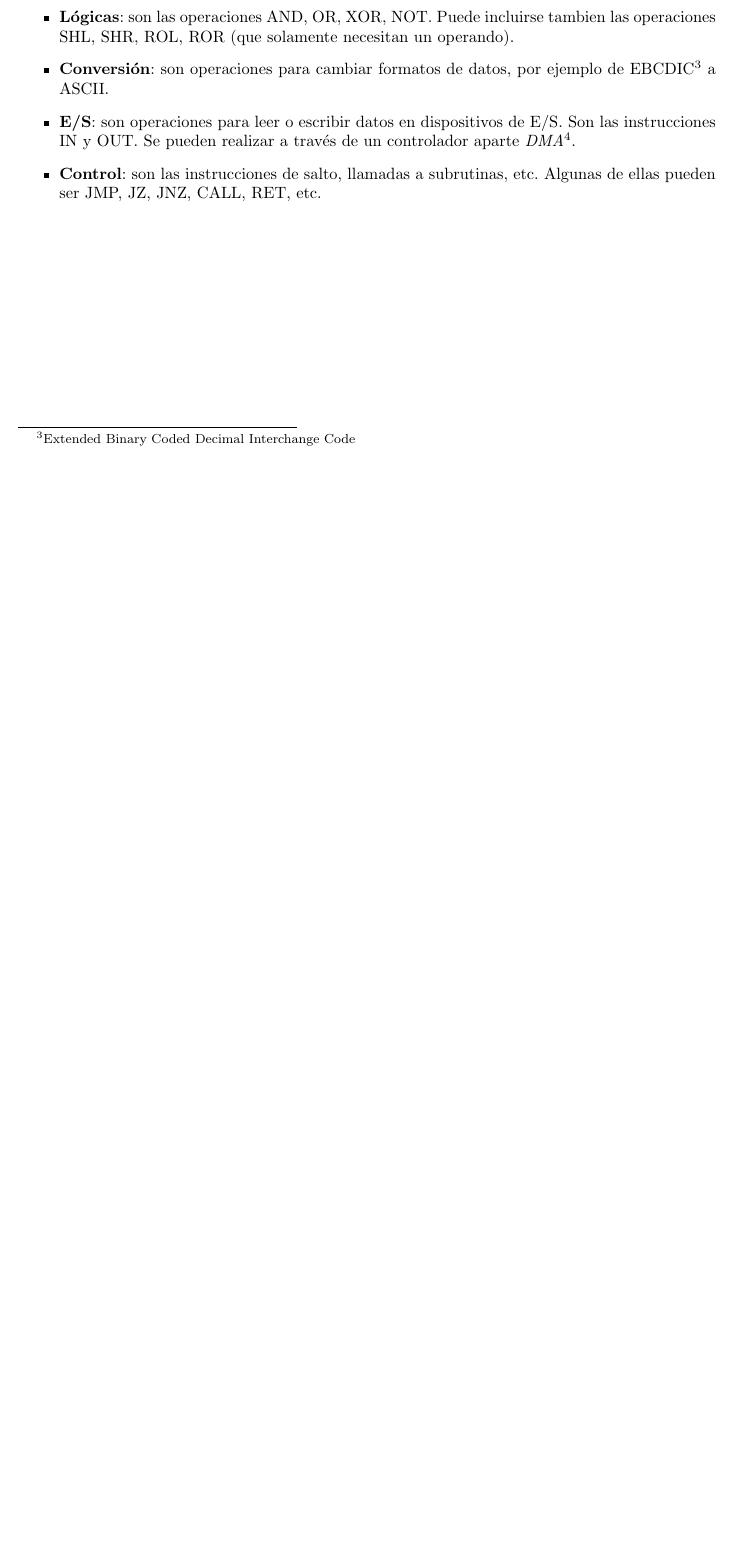
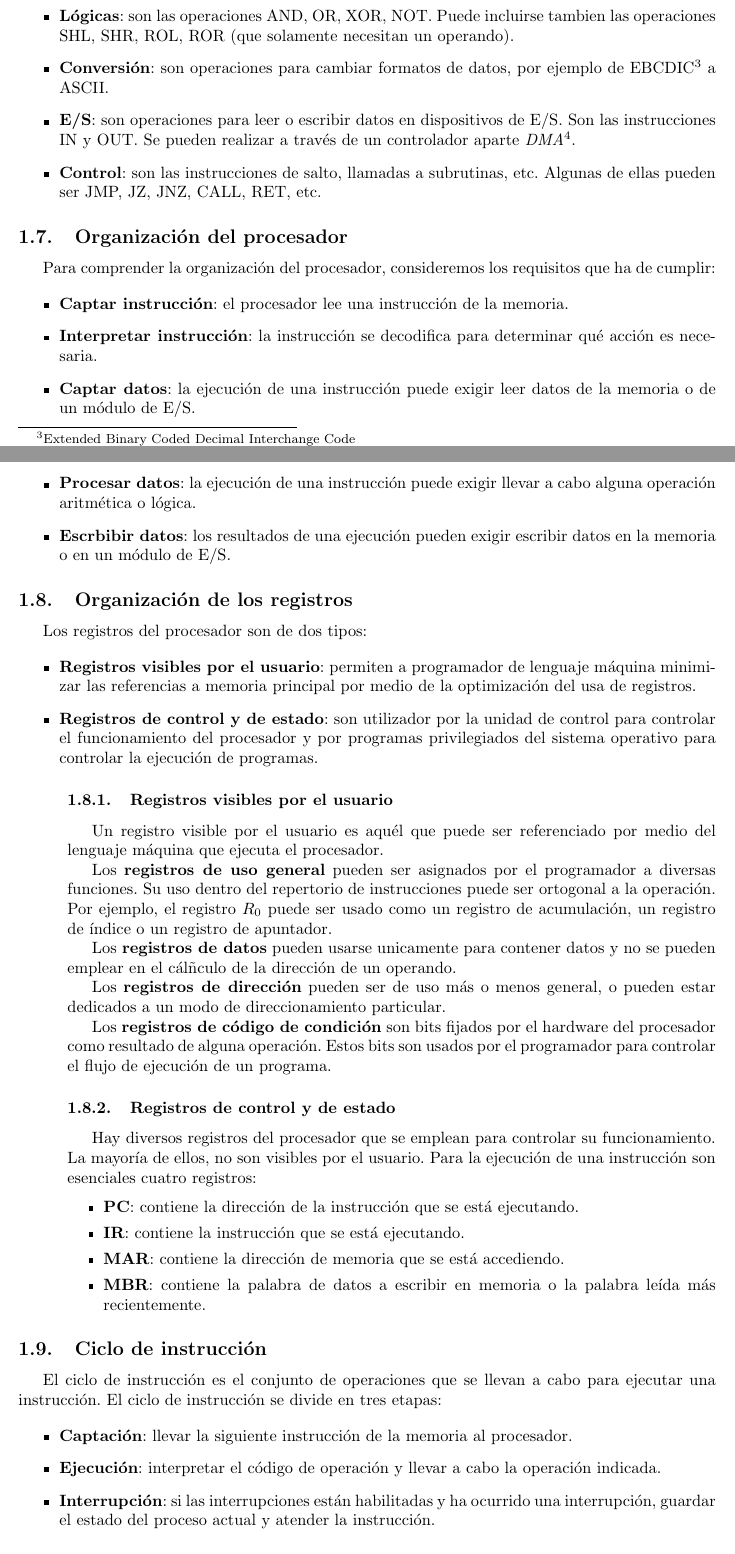
Before and after one commit to ivanpolanis/I105-CAC, a LaTeX document (apuntes/main.tex, which reads apuntes/01_introduccion_arquitectura_computadoras.tex): part of page 8 of 9 before the commit and two parts of pages 8 and 9 of 10 after it, the two joined at a grey line, cut so that both start at the same text, the shorter picture padded with empty space. Compiled offline with pdfLaTeX.

Commit message:
Clase 1 terminada

```diff
--- a/apuntes/01_introduccion_arquitectura_computadoras.tex
+++ b/apuntes/01_introduccion_arquitectura_computadoras.tex
@@ -207,3 +207,59 @@ Las operaciones que se pueden realizar en un computador se pueden clasificar en:
   \item \textbf{E/S}: son operaciones para leer o escribir datos en dispositivos de E/S. Son las instrucciones IN y OUT.\@ Se pueden realizar a través de un controlador aparte \textit{DMA}\footnote{Direct Memory Access}.
   \item \textbf{Control}: son las instrucciones de salto, llamadas a subrutinas, etc. Algunas de ellas pueden ser JMP, JZ, JNZ, CALL, RET, etc.
 \end{itemize}
+
+\subsection{Organización del procesador}
+
+Para comprender la organización del procesador, consideremos los requisitos que ha de cumplir:
+
+\begin{itemize}
+  \item \textbf{Captar instrucción}: el procesador lee una instrucción de la memoria.
+  \item \textbf{Interpretar instrucción}: la instrucción se decodifica para determinar qué acción es necesaria.
+  \item \textbf{Captar datos}: la ejecución de una instrucción puede exigir leer datos de la memoria o de un módulo de E/S.
+  \item \textbf{Procesar datos}: la ejecución de una instrucción puede exigir llevar a cabo alguna operación aritmética o lógica.
+  \item \textbf{Escrbibir datos}: los resultados de una ejecución pueden exigir escribir datos en la memoria o en un módulo de E/S.
+\end{itemize}
+
+\subsection{Organización de los registros}
+
+Los registros del procesador son de dos tipos:
+
+\begin{itemize}
+  \item \textbf{Registros visibles por el usuario}: permiten a programador de lenguaje máquina minimizar las referencias a memoria principal por medio de la optimización del usa de registros.
+  \item \textbf{Registros de control y de estado}: son utilizador por la unidad de control para controlar el funcionamiento del procesador y por programas privilegiados del sistema operativo para controlar la ejecución de programas.
+\end{itemize}
+
+\begin{subs}
+  \subsubsection{Registros visibles por el usuario}
+  Un registro visible por el usuario es aquél que puede ser referenciado por medio del lenguaje máquina que ejecuta el procesador.
+
+  Los \textbf{registros de uso general} pueden ser asignados por el programador a diversas funciones. Su uso dentro del repertorio de instrucciones puede ser ortogonal a la operación. Por ejemplo, el registro $R_0$ puede ser usado como un registro de acumulación, un registro de índice o un registro de apuntador.
+
+  Los \textbf{registros de datos} pueden usarse unicamente para contener datos y no se pueden emplear en el cálñculo de la dirección de un operando.
+
+  Los \textbf{registros de dirección} pueden ser de uso más o menos general, o pueden estar dedicados a un modo de direccionamiento particular.
+
+  Los \textbf{registros de código de condición} son bits fijados por el hardware del procesador como resultado de alguna operación. Estos bits son usados por el programador para controlar el flujo de ejecución de un programa.
+
+  \subsubsection{Registros de control y de estado}
+
+  Hay diversos registros del procesador que se emplean para controlar su funcionamiento. La mayoría de ellos, no son visibles por el usuario.
+  Para la ejecución de una instrucción son esenciales cuatro registros:
+
+  \begin{itemize}
+    \item \textbf{PC}: contiene la dirección de la instrucción que se está ejecutando.
+    \item \textbf{IR}: contiene la instrucción que se está ejecutando.
+    \item \textbf{MAR}: contiene la dirección de memoria que se está accediendo.
+    \item \textbf{MBR}: contiene la palabra de datos a escribir en memoria o la palabra leída más recientemente.
+  \end{itemize}
+\end{subs}
+
+\subsection{Ciclo de instrucción}
+
+El ciclo de instrucción es el conjunto de operaciones que se llevan a cabo para ejecutar una instrucción. El ciclo de instrucción se divide en tres etapas:
+
+\begin{itemize}
+  \item \textbf{Captación}: llevar la siguiente instrucción de la memoria al procesador.
+  \item \textbf{Ejecución}: interpretar el código de operación y llevar a cabo la operación indicada.
+  \item \textbf{Interrupción}: si las interrupciones están habilitadas y ha ocurrido una interrupción, guardar el estado del proceso actual y atender la instrucción.
+\end{itemize}
```
